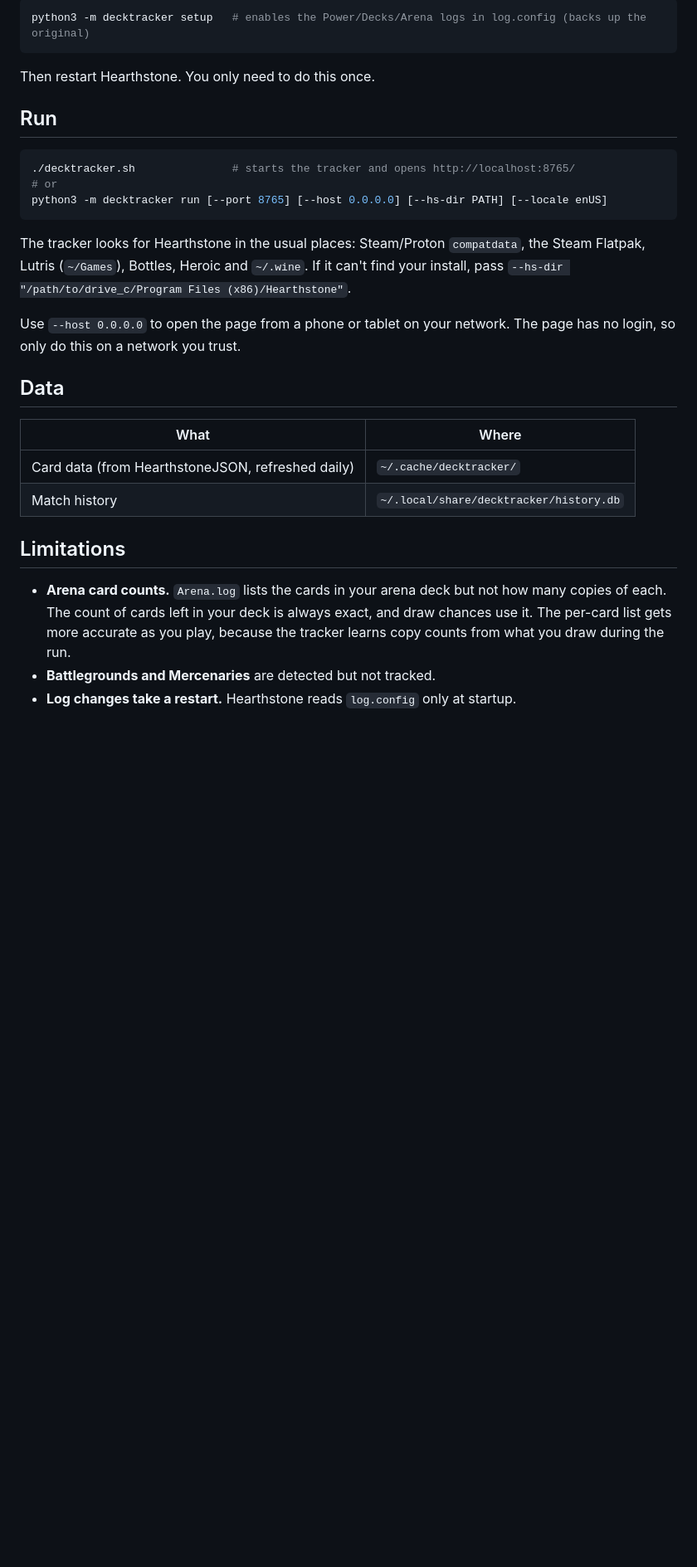
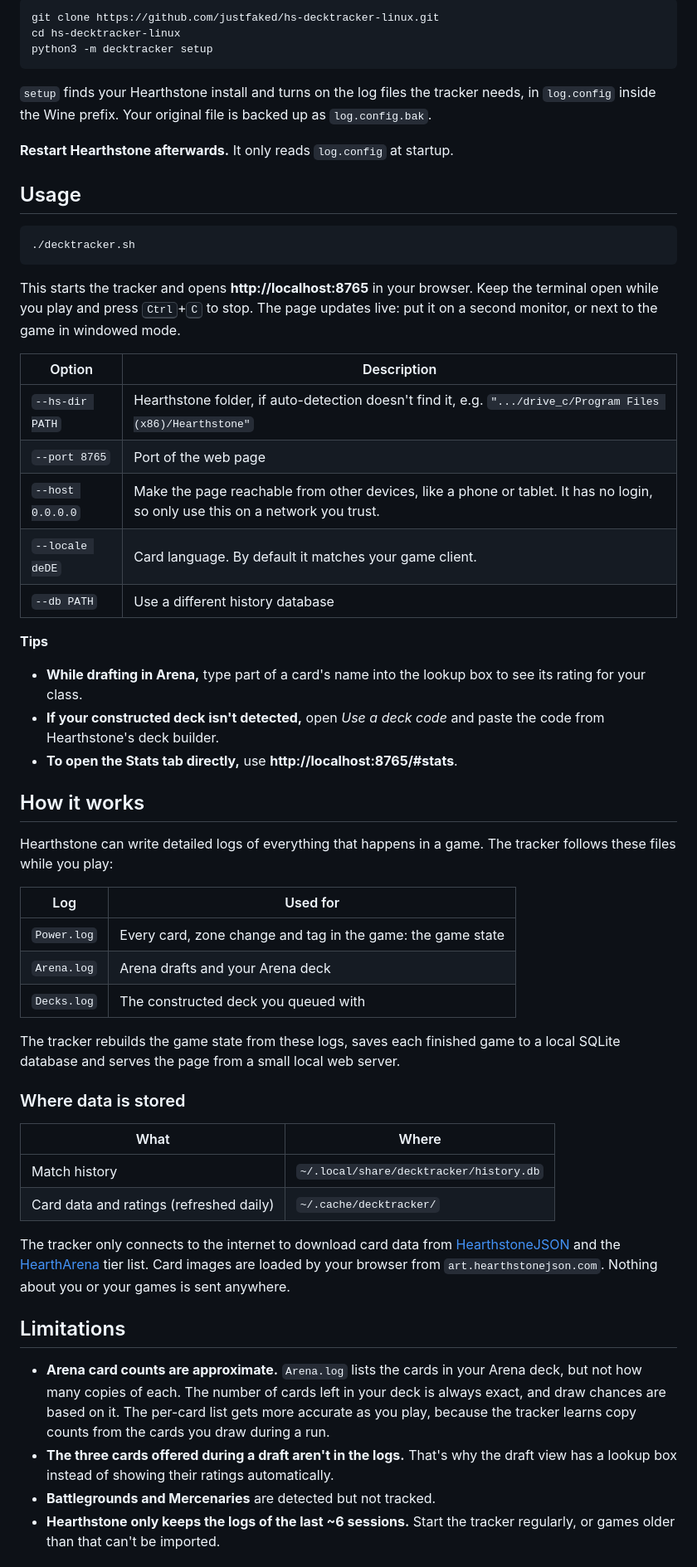
Before and after one commit to justfaked/hs-decktracker-linux, a Markdown page: README.md, the part around the change printed below. Shown: that part at 83% size. GitHub-like rendering; blank space fills up the shorter version.

````diff
--- a/README.md
+++ b/README.md
@@ -26,35 +41,65 @@ It needs only Python 3.10+ and its standard library, so there is nothing to inst
 
 ```sh
-python3 -m decktracker setup   # enables the Power/Decks/Arena logs in log.config (backs up the original)
+git clone https://github.com/justfaked/hs-decktracker-linux.git
+cd hs-decktracker-linux
+python3 -m decktracker setup
 ```
 
-Then restart Hearthstone. You only need to do this once.
+`setup` finds your Hearthstone install and turns on the log files the tracker needs, in `log.config` inside the Wine prefix. Your original file is backed up as `log.config.bak`.
 
-## Run
+**Restart Hearthstone afterwards.** It only reads `log.config` at startup.
+
+## Usage
 
 ```sh
-./decktracker.sh               # starts the tracker and opens http://localhost:8765/
-# or
-python3 -m decktracker run [--port 8765] [--host 0.0.0.0] [--hs-dir PATH] [--locale enUS]
+./decktracker.sh
 ```
 
-The tracker looks for Hearthstone in the usual places: Steam/Proton `compatdata`, the Steam Flatpak, Lutris (`~/Games`), Bottles, Heroic and `~/.wine`.
-If it can't find your install, pass `--hs-dir "/path/to/drive_c/Program Files (x86)/Hearthstone"`.
+This starts the tracker and opens **http://localhost:8765** in your browser. Keep the terminal open while you play and press <kbd>Ctrl</kbd>+<kbd>C</kbd> to stop.
+The page updates live: put it on a second monitor, or next to the game in windowed mode.
 
-Use `--host 0.0.0.0` to open the page from a phone or tablet on your network. The page has no login, so only do this on a network you trust.
+| Option | Description |
+| --- | --- |
+| `--hs-dir PATH` | Hearthstone folder, if auto-detection doesn't find it, e.g. `".../drive_c/Program Files (x86)/Hearthstone"` |
+| `--port 8765` | Port of the web page |
+| `--host 0.0.0.0` | Make the page reachable from other devices, like a phone or tablet. It has no login, so only use this on a network you trust. |
+| `--locale deDE` | Card language. By default it matches your game client. |
+| `--db PATH` | Use a different history database |
 
-## Data
+**Tips**
+
+- **While drafting in Arena,** type part of a card's name into the lookup box to see its rating for your class.
+- **If your constructed deck isn't detected,** open *Use a deck code* and paste the code from Hearthstone's deck builder.
+- **To open the Stats tab directly,** use **http://localhost:8765/#stats**.
+
+## How it works
+
+Hearthstone can write detailed logs of everything that happens in a game.
+The tracker follows these files while you play:
+
+| Log | Used for |
+| --- | --- |
+| `Power.log` | Every card, zone change and tag in the game: the game state |
+| `Arena.log` | Arena drafts and your Arena deck |
+| `Decks.log` | The constructed deck you queued with |
+
+The tracker rebuilds the game state from these logs, saves each finished game to a local SQLite database and serves the page from a small local web server.
+
+### Where data is stored
 
 | What | Where |
 | --- | --- |
-| Card data (from HearthstoneJSON, refreshed daily) | `~/.cache/decktracker/` |
 | Match history | `~/.local/share/decktracker/history.db` |
+| Card data and ratings (refreshed daily) | `~/.cache/decktracker/` |
+
+The tracker only connects to the internet to download card data from [HearthstoneJSON](https://hearthstonejson.com) and the [HearthArena](https://www.heartharena.com) tier list. Card images are loaded by your browser from `art.hearthstonejson.com`.
+Nothing about you or your games is sent anywhere.
 
 ## Limitations
 
-- **Arena card counts.** `Arena.log` lists the cards in your arena deck but not how many copies of each.
-  The count of cards left in your deck is always exact, and draw chances use it.
-  The per-card list gets more accurate as you play, because the tracker learns copy counts from what you draw during the run.
+- **Arena card counts are approximate.** `Arena.log` lists the cards in your Arena deck, but not how many copies of each.
+  The number of cards left in your deck is always exact, and draw chances are based on it. The per-card list gets more accurate as you play, because the tracker learns copy counts from the cards you draw during a run.
+- **The three cards offered during a draft aren't in the logs.** That's why the draft view has a lookup box instead of showing their ratings automatically.
 - **Battlegrounds and Mercenaries** are detected but not tracked.
-- **Log changes take a restart.** Hearthstone reads `log.config` only at startup.
+- **Hearthstone only keeps the logs of the last ~6 sessions.** Start the tracker regularly, or games older than that can't be imported.
 
````
Also changed, not shown: other parts of README.md (+93 -21 lines), docs/screenshots/draft.jpg (added), docs/screenshots/live.jpg (added), docs/screenshots/stats.jpg (added), 1 other file.
